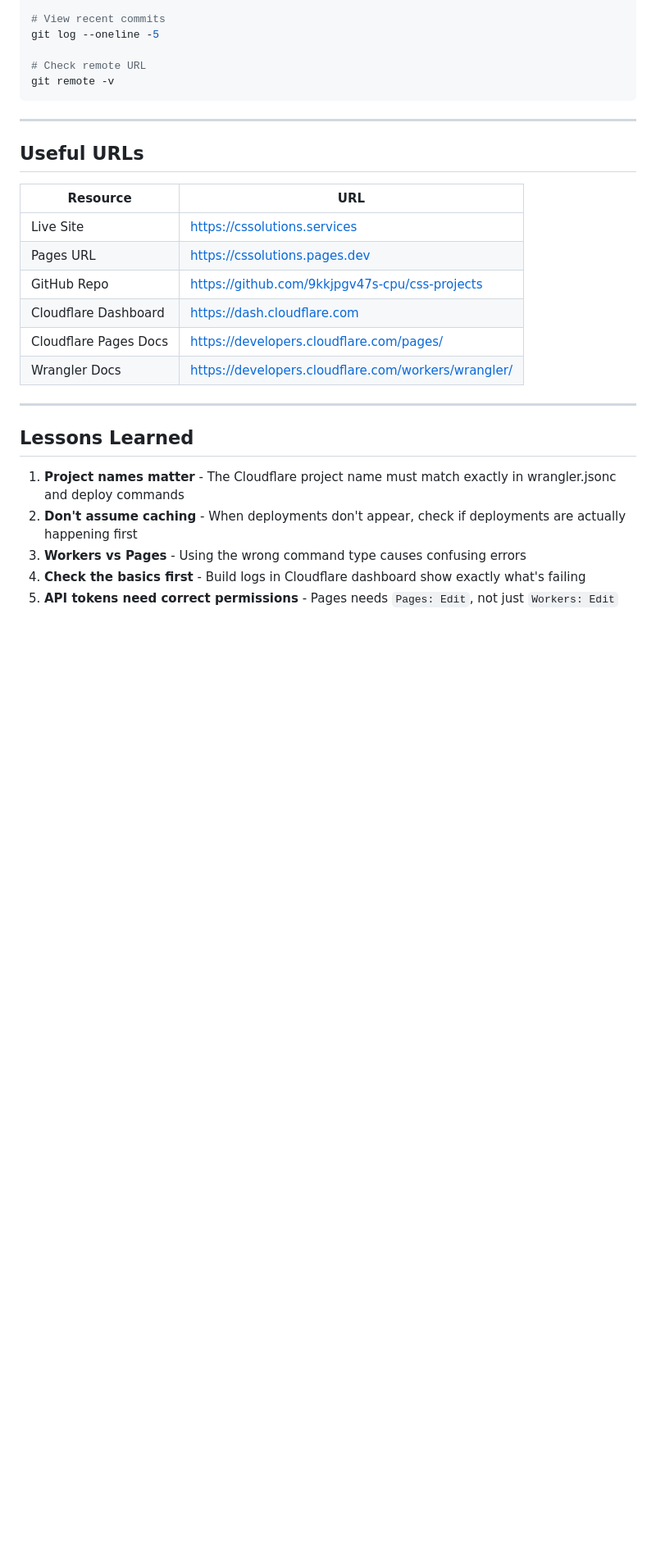
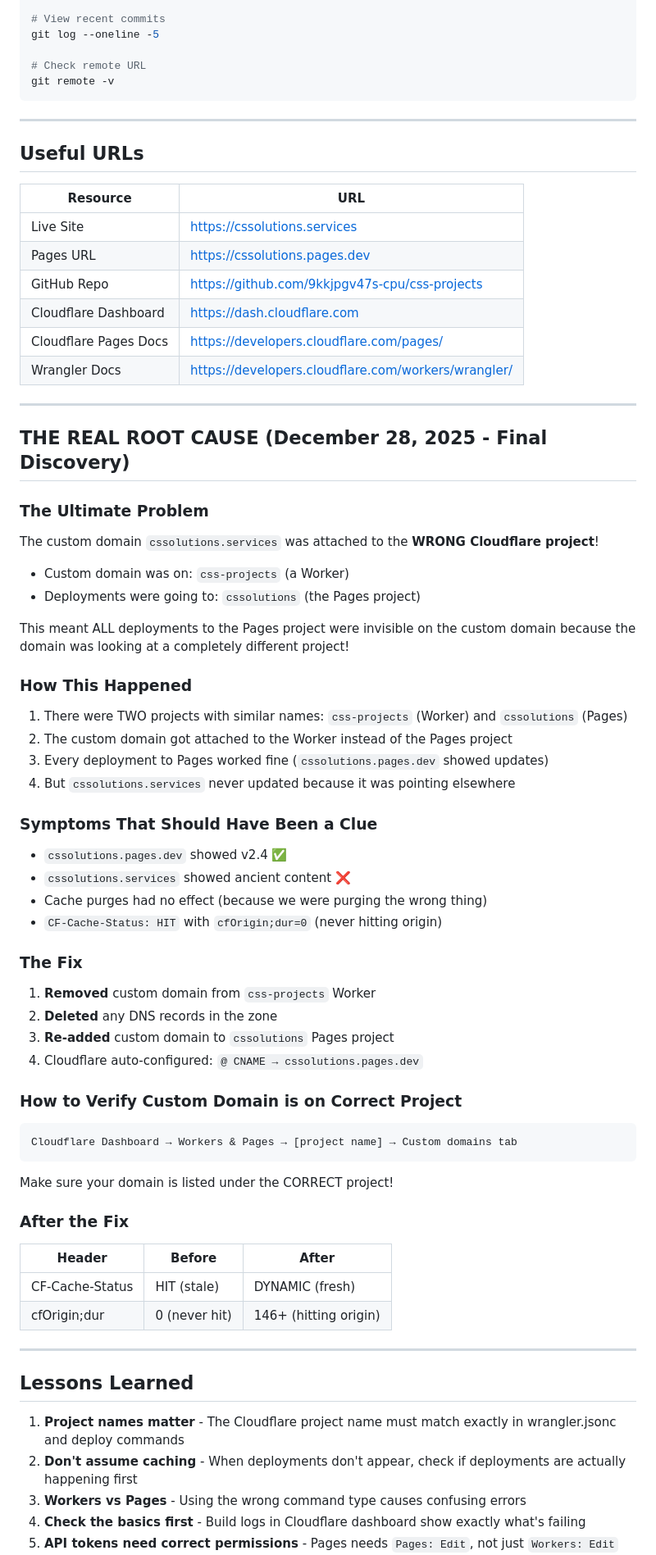
Before and after one commit to 9kkjpgv47s-cpu/css-projects, a Markdown page: claude fixes/web-deployment-troubleshooting.md, the part around the change printed below. Shown: that part at 82% size. Drawn GitHub-style; blank space fills up the shorter version.

Commit message:
Document real root cause: custom domain was on wrong project

````diff
--- a/claude fixes/web-deployment-troubleshooting.md
+++ b/claude fixes/web-deployment-troubleshooting.md
@@ -289,6 +289,48 @@ git remote -v
 
 ---
 
+## THE REAL ROOT CAUSE (December 28, 2025 - Final Discovery)
+
+### The Ultimate Problem
+The custom domain `cssolutions.services` was attached to the **WRONG Cloudflare project**!
+
+- Custom domain was on: `css-projects` (a Worker)
+- Deployments were going to: `cssolutions` (the Pages project)
+
+This meant ALL deployments to the Pages project were invisible on the custom domain because the domain was looking at a completely different project!
+
+### How This Happened
+1. There were TWO projects with similar names: `css-projects` (Worker) and `cssolutions` (Pages)
+2. The custom domain got attached to the Worker instead of the Pages project
+3. Every deployment to Pages worked fine (`cssolutions.pages.dev` showed updates)
+4. But `cssolutions.services` never updated because it was pointing elsewhere
+
+### Symptoms That Should Have Been a Clue
+- `cssolutions.pages.dev` showed v2.4 ✅
+- `cssolutions.services` showed ancient content ❌
+- Cache purges had no effect (because we were purging the wrong thing)
+- `CF-Cache-Status: HIT` with `cfOrigin;dur=0` (never hitting origin)
+
+### The Fix
+1. **Removed** custom domain from `css-projects` Worker
+2. **Deleted** any DNS records in the zone
+3. **Re-added** custom domain to `cssolutions` Pages project
+4. Cloudflare auto-configured: `@ CNAME → cssolutions.pages.dev`
+
+### How to Verify Custom Domain is on Correct Project
+```
+Cloudflare Dashboard → Workers & Pages → [project name] → Custom domains tab
+```
+Make sure your domain is listed under the CORRECT project!
+
+### After the Fix
+| Header | Before | After |
+|--------|--------|-------|
+| CF-Cache-Status | HIT (stale) | DYNAMIC (fresh) |
+| cfOrigin;dur | 0 (never hit) | 146+ (hitting origin) |
+
+---
+
 ## Lessons Learned
 
 1. **Project names matter** - The Cloudflare project name must match exactly in wrangler.jsonc and deploy commands
````
Also changed, not shown: other parts of claude fixes/web-deployment-troubleshooting.md (+17 -1 lines).
